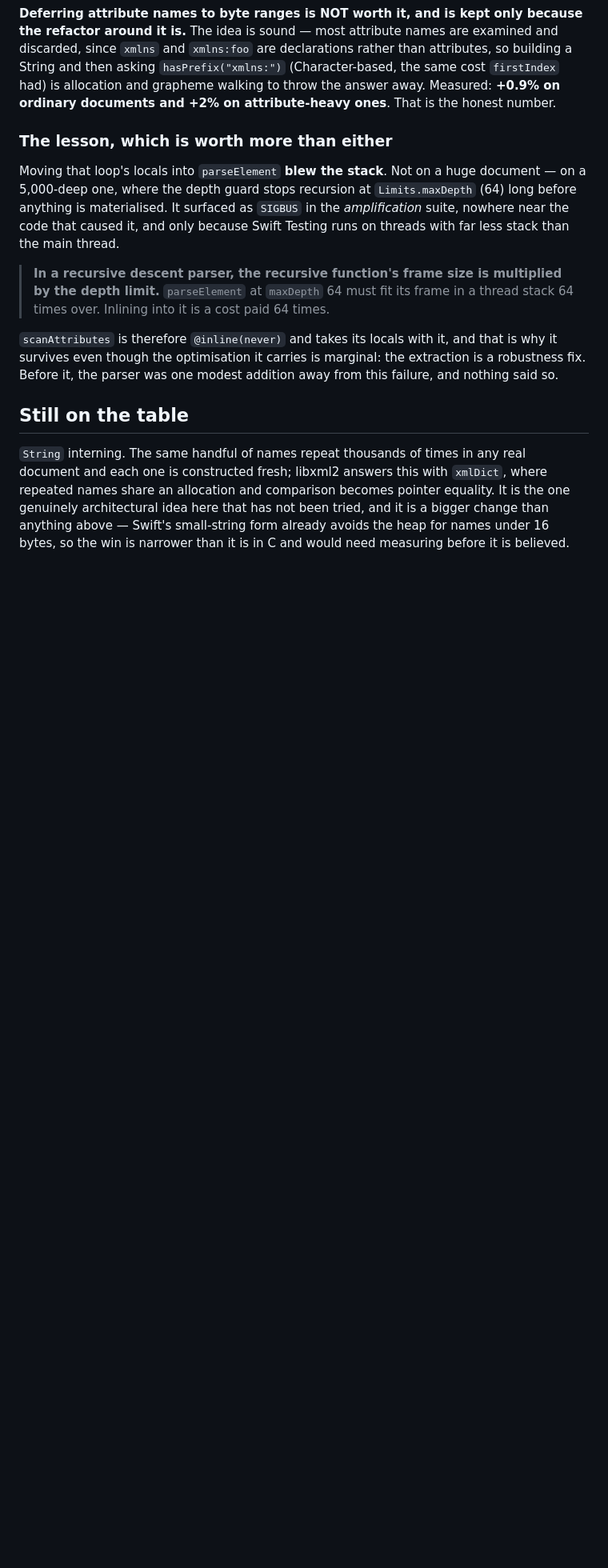
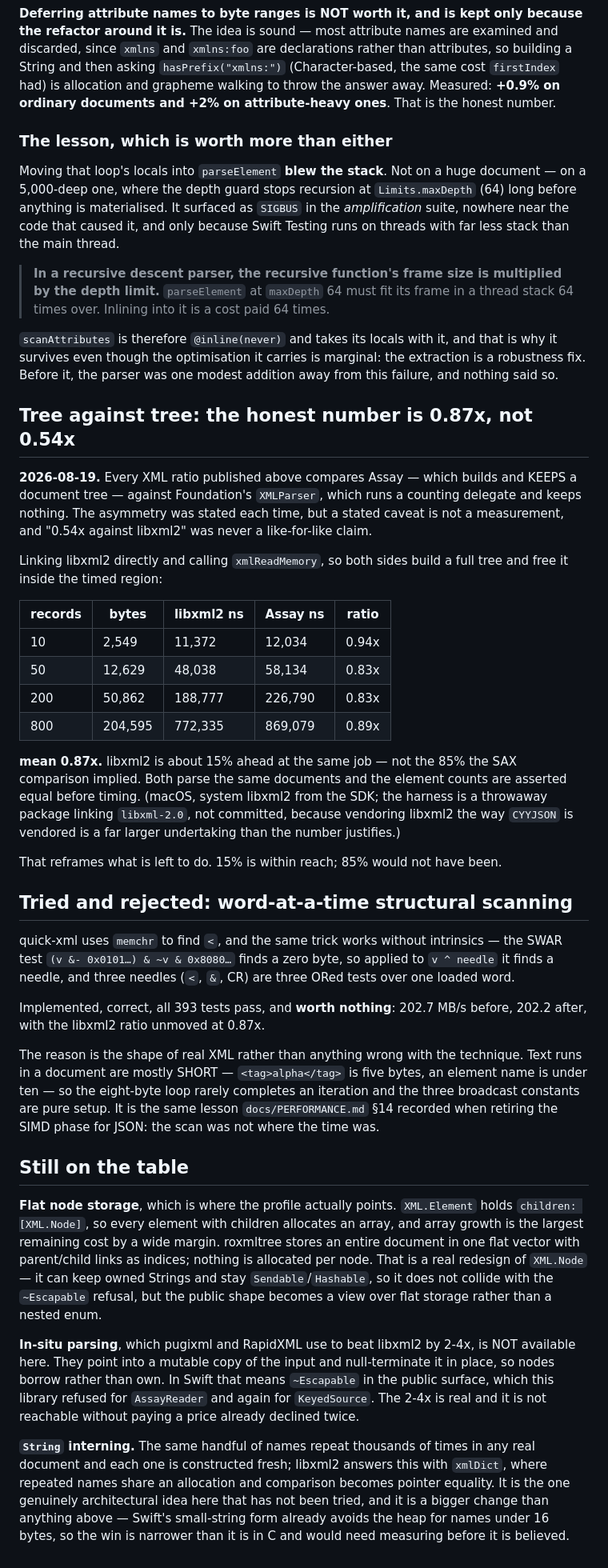
Before and after one commit to nerdmenot-swift/assay, a Markdown page: Benchmarks/RESULTS.md, the part around the change. Shown at 80% size. GitHub-like rendering; blank space fills up the shorter version.

Commit message:
Measure XML against libxml2 tree-for-tree, and reject SWAR scanning
Two findings, one of which invalidates a number I have been quoting.

**The XML comparison was never like-for-like.** Every published ratio put Assay,
which builds and keeps a document tree, against Foundation's XMLParser, which
runs a counting delegate and keeps nothing. The asymmetry was stated each time
but a stated caveat is not a measurement. Linking libxml2 directly and calling
xmlReadMemory, so both sides build a tree and free it inside the timed region:

  mean 0.87x over four sizes, element counts asserted equal before timing.

libxml2 is ~15% ahead at the same job, not the ~85% the SAX comparison implied.
That changes what is worth doing next: 15% is reachable, 85% would not have been.

**Word-at-a-time structural scanning is worth nothing here.** quick-xml uses
memchr to find `<`, and the same trick needs no intrinsics — the SWAR zero-byte
test applied to v ^ needle, three needles ORed over one loaded word. Implemented,
correct, 393 tests green, and it measured 202.7 MB/s before against 202.2 after
with the libxml2 ratio unmoved.

The reason is the shape of real XML rather than the technique: text runs are
mostly SHORT — `<tag>alpha</tag>` is five bytes — so the eight-byte loop rarely
completes an iteration and the broadcast constants are pure setup. Same lesson
PERFORMANCE.md §14 recorded when retiring SIMD for JSON: the scan was not where
the time was. Reverted rather than kept as a plausible-looking no-op.

RESULTS.md records both, plus what is actually left: flat node storage
(roxmltree-style, one vector for the whole document instead of an array per
element) is where the profile points, and in-situ parsing (pugixml, RapidXML,
2-4x over libxml2) is unavailable because it requires ~Escapable in the public
surface — a price this library has already declined twice.

```diff
--- a/Benchmarks/RESULTS.md
+++ b/Benchmarks/RESULTS.md
@@ -981,9 +981,63 @@ it survives even though the optimisation it carries is marginal: the extraction
 robustness fix. Before it, the parser was one modest addition away from this failure, and
 nothing said so.
 
+## Tree against tree: the honest number is 0.87x, not 0.54x
+
+**2026-08-19.** Every XML ratio published above compares Assay — which builds and KEEPS a
+document tree — against Foundation's `XMLParser`, which runs a counting delegate and keeps
+nothing. The asymmetry was stated each time, but a stated caveat is not a measurement, and
+"0.54x against libxml2" was never a like-for-like claim.
+
+Linking libxml2 directly and calling `xmlReadMemory`, so both sides build a full tree and
+free it inside the timed region:
+
+| records | bytes | libxml2 ns | Assay ns | ratio |
+|---|---|---|---|---|
+| 10 | 2,549 | 11,372 | 12,034 | 0.94x |
+| 50 | 12,629 | 48,038 | 58,134 | 0.83x |
+| 200 | 50,862 | 188,777 | 226,790 | 0.83x |
+| 800 | 204,595 | 772,335 | 869,079 | 0.89x |
+
+**mean 0.87x.** libxml2 is about 15% ahead at the same job — not the 85% the SAX comparison
+implied. Both parse the same documents and the element counts are asserted equal before
+timing. (macOS, system libxml2 from the SDK; the harness is a throwaway package linking
+`libxml-2.0`, not committed, because vendoring libxml2 the way `CYYJSON` is vendored is a far
+larger undertaking than the number justifies.)
+
+That reframes what is left to do. 15% is within reach; 85% would not have been.
+
+## Tried and rejected: word-at-a-time structural scanning
+
+quick-xml uses `memchr` to find `<`, and the same trick works without intrinsics — the SWAR
+test `(v &- 0x0101…) & ~v & 0x8080…` finds a zero byte, so applied to `v ^ needle` it finds a
+needle, and three needles (`<`, `&`, CR) are three ORed tests over one loaded word.
+
+Implemented, correct, all 393 tests pass, and **worth nothing**: 202.7 MB/s before, 202.2
+after, with the libxml2 ratio unmoved at 0.87x.
+
+The reason is the shape of real XML rather than anything wrong with the technique. Text runs
+in a document are mostly SHORT — `<tag>alpha</tag>` is five bytes, an element name is under
+ten — so the eight-byte loop rarely completes an iteration and the three broadcast constants
+are pure setup. It is the same lesson `docs/PERFORMANCE.md` §14 recorded when retiring the
+SIMD phase for JSON: the scan was not where the time was.
+
 ## Still on the table
 
-`String` interning. The same handful of names repeat thousands of times in any real document
+**Flat node storage**, which is where the profile actually points. `XML.Element` holds
+`children: [XML.Node]`, so every element with children allocates an array, and array growth
+is the largest remaining cost by a wide margin. roxmltree stores an entire document in one
+flat vector with parent/child links as indices; nothing is allocated per node. That is a real
+redesign of `XML.Node` — it can keep owned Strings and stay `Sendable`/`Hashable`, so it does
+not collide with the `~Escapable` refusal, but the public shape becomes a view over flat
+storage rather than a nested enum.
+
+**In-situ parsing**, which pugixml and RapidXML use to beat libxml2 by 2-4x, is NOT available
+here. They point into a mutable copy of the input and null-terminate it in place, so nodes
+borrow rather than own. In Swift that means `~Escapable` in the public surface, which this
+library refused for `AssayReader` and again for `KeyedSource`. The 2-4x is real and it is not
+reachable without paying a price already declined twice.
+
+**`String` interning.** The same handful of names repeat thousands of times in any real document
 and each one is constructed fresh; libxml2 answers this with `xmlDict`, where repeated names
 share an allocation and comparison becomes pointer equality. It is the one genuinely
 architectural idea here that has not been tried, and it is a bigger change than anything
```
